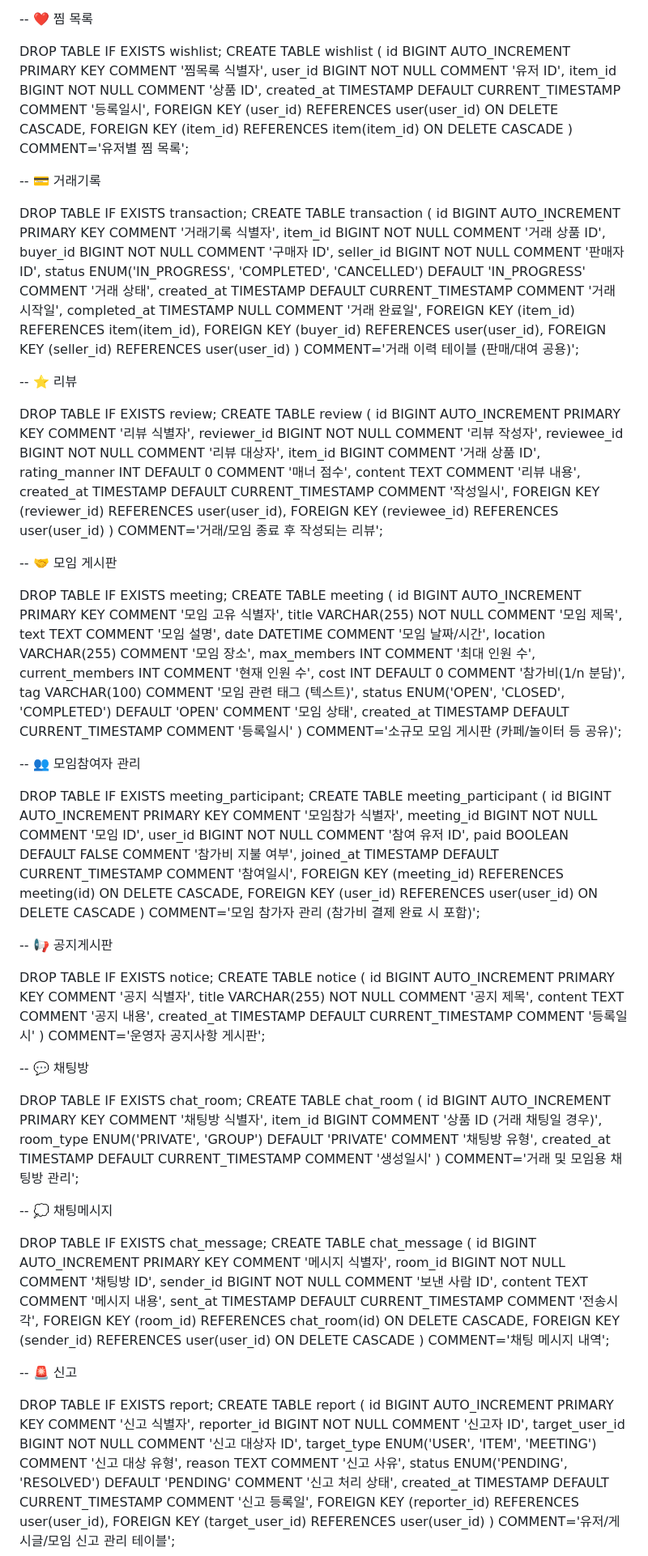
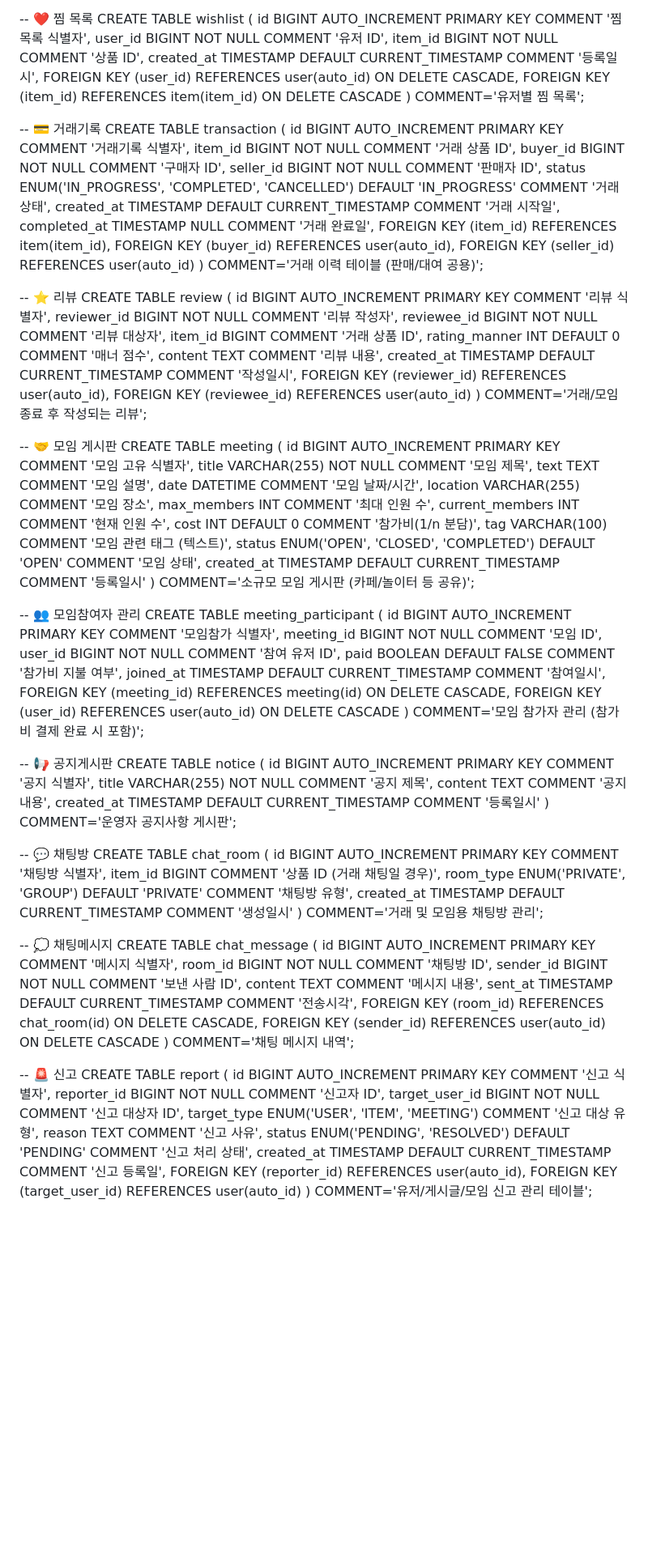
Before and after one commit to Meroong/BackEndGimalProject, a Markdown page: README.md, the part around one of its changes. Shown at 81% size. Rendered like a GitHub page; blank space fills up the shorter version.

```diff
--- a/README.md
+++ b/README.md
@@ -98,24 +154,18 @@ CREATE TABLE rental_info (
 
 
 -- ❤️ 찜 목록
-
-
-DROP TABLE IF EXISTS wishlist;
 CREATE TABLE wishlist (
     id BIGINT AUTO_INCREMENT PRIMARY KEY COMMENT '찜목록 식별자',
     user_id BIGINT NOT NULL COMMENT '유저 ID',
     item_id BIGINT NOT NULL COMMENT '상품 ID',
     created_at TIMESTAMP DEFAULT CURRENT_TIMESTAMP COMMENT '등록일시',
-    FOREIGN KEY (user_id) REFERENCES user(user_id) ON DELETE CASCADE,
+    FOREIGN KEY (user_id) REFERENCES user(auto_id) ON DELETE CASCADE,
     FOREIGN KEY (item_id) REFERENCES item(item_id) ON DELETE CASCADE
 ) COMMENT='유저별 찜 목록';
 
 
 
 -- 💳 거래기록
-
-
-DROP TABLE IF EXISTS transaction;
 CREATE TABLE transaction (
     id BIGINT AUTO_INCREMENT PRIMARY KEY COMMENT '거래기록 식별자',
     item_id BIGINT NOT NULL COMMENT '거래 상품 ID',
@@ -125,16 +175,13 @@ CREATE TABLE transaction (
     created_at TIMESTAMP DEFAULT CURRENT_TIMESTAMP COMMENT '거래 시작일',
     completed_at TIMESTAMP NULL COMMENT '거래 완료일',
     FOREIGN KEY (item_id) REFERENCES item(item_id),
-    FOREIGN KEY (buyer_id) REFERENCES user(user_id),
-    FOREIGN KEY (seller_id) REFERENCES user(user_id)
+    FOREIGN KEY (buyer_id) REFERENCES user(auto_id),
+    FOREIGN KEY (seller_id) REFERENCES user(auto_id)
 ) COMMENT='거래 이력 테이블 (판매/대여 공용)';
 
 
 
 -- ⭐ 리뷰
-
-
-DROP TABLE IF EXISTS review;
 CREATE TABLE review (
     id BIGINT AUTO_INCREMENT PRIMARY KEY COMMENT '리뷰 식별자',
     reviewer_id BIGINT NOT NULL COMMENT '리뷰 작성자',
@@ -143,15 +190,13 @@ CREATE TABLE review (
     rating_manner INT DEFAULT 0 COMMENT '매너 점수',
     content TEXT COMMENT '리뷰 내용',
     created_at TIMESTAMP DEFAULT CURRENT_TIMESTAMP COMMENT '작성일시',
-    FOREIGN KEY (reviewer_id) REFERENCES user(user_id),
-    FOREIGN KEY (reviewee_id) REFERENCES user(user_id)
+    FOREIGN KEY (reviewer_id) REFERENCES user(auto_id),
+    FOREIGN KEY (reviewee_id) REFERENCES user(auto_id)
 ) COMMENT='거래/모임 종료 후 작성되는 리뷰';
 
 
 
 -- 🤝 모임 게시판
-
-DROP TABLE IF EXISTS meeting;
 CREATE TABLE meeting (
     id BIGINT AUTO_INCREMENT PRIMARY KEY COMMENT '모임 고유 식별자',
     title VARCHAR(255) NOT NULL COMMENT '모임 제목',
@@ -169,9 +214,6 @@ CREATE TABLE meeting (
 
 
 -- 👥 모임참여자 관리
-
-
-DROP TABLE IF EXISTS meeting_participant;
 CREATE TABLE meeting_participant (
     id BIGINT AUTO_INCREMENT PRIMARY KEY COMMENT '모임참가 식별자',
     meeting_id BIGINT NOT NULL COMMENT '모임 ID',
@@ -179,15 +221,12 @@ CREATE TABLE meeting_participant (
     paid BOOLEAN DEFAULT FALSE COMMENT '참가비 지불 여부',
     joined_at TIMESTAMP DEFAULT CURRENT_TIMESTAMP COMMENT '참여일시',
     FOREIGN KEY (meeting_id) REFERENCES meeting(id) ON DELETE CASCADE,
-    FOREIGN KEY (user_id) REFERENCES user(user_id) ON DELETE CASCADE
+    FOREIGN KEY (user_id) REFERENCES user(auto_id) ON DELETE CASCADE
 ) COMMENT='모임 참가자 관리 (참가비 결제 완료 시 포함)';
 
 
 
 -- 📢 공지게시판
-
-
-DROP TABLE IF EXISTS notice;
 CREATE TABLE notice (
     id BIGINT AUTO_INCREMENT PRIMARY KEY COMMENT '공지 식별자',
     title VARCHAR(255) NOT NULL COMMENT '공지 제목',
@@ -198,9 +237,6 @@ CREATE TABLE notice (
 
 
 -- 💬 채팅방
-
-
-DROP TABLE IF EXISTS chat_room;
 CREATE TABLE chat_room (
     id BIGINT AUTO_INCREMENT PRIMARY KEY COMMENT '채팅방 식별자',
     item_id BIGINT COMMENT '상품 ID (거래 채팅일 경우)',
@@ -211,8 +247,6 @@ CREATE TABLE chat_room (
 
 
 -- 💭 채팅메시지
-
-DROP TABLE IF EXISTS chat_message;
 CREATE TABLE chat_message (
     id BIGINT AUTO_INCREMENT PRIMARY KEY COMMENT '메시지 식별자',
     room_id BIGINT NOT NULL COMMENT '채팅방 ID',
@@ -220,12 +254,12 @@ CREATE TABLE chat_message (
     content TEXT COMMENT '메시지 내용',
     sent_at TIMESTAMP DEFAULT CURRENT_TIMESTAMP COMMENT '전송시각',
     FOREIGN KEY (room_id) REFERENCES chat_room(id) ON DELETE CASCADE,
-    FOREIGN KEY (sender_id) REFERENCES user(user_id) ON DELETE CASCADE
+    FOREIGN KEY (sender_id) REFERENCES user(auto_id) ON DELETE CASCADE
 ) COMMENT='채팅 메시지 내역';
 
+
+
 -- 🚨 신고
-
-DROP TABLE IF EXISTS report;
 CREATE TABLE report (
     id BIGINT AUTO_INCREMENT PRIMARY KEY COMMENT '신고 식별자',
     reporter_id BIGINT NOT NULL COMMENT '신고자 ID',
@@ -234,6 +268,6 @@ CREATE TABLE report (
     reason TEXT COMMENT '신고 사유',
     status ENUM('PENDING', 'RESOLVED') DEFAULT 'PENDING' COMMENT '신고 처리 상태',
     created_at TIMESTAMP DEFAULT CURRENT_TIMESTAMP COMMENT '신고 등록일',
-    FOREIGN KEY (reporter_id) REFERENCES user(user_id),
-    FOREIGN KEY (target_user_id) REFERENCES user(user_id)
+    FOREIGN KEY (reporter_id) REFERENCES user(auto_id),
+    FOREIGN KEY (target_user_id) REFERENCES user(auto_id)
 ) COMMENT='유저/게시글/모임 신고 관리 테이블';
```
Also changed, not shown: other parts of README.md (+87 -31 lines).
